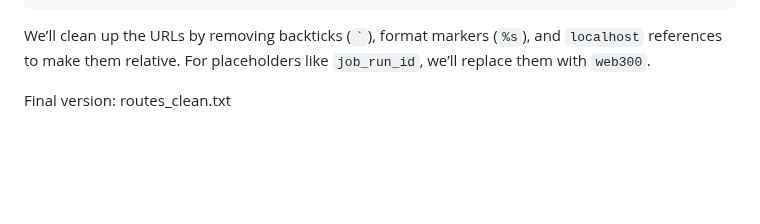
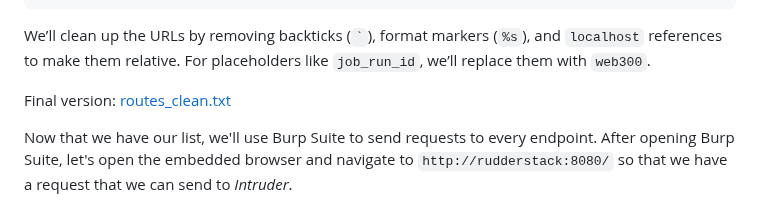
Before and after one commit to m0hammad-yaser/OSWE-AWAE-Notes, a Markdown page: RudderStack/README.md, the part around the change. GitHub-like rendering; blank space fills up the shorter version.

````diff
--- a/RudderStack/README.md
+++ b/RudderStack/README.md
@@ -100,4 +100,6 @@ kali@kali:~$ grep -e "/v" routes.txt | cut -d "(" -f 2 | cut -d "," -f 1 | cut -
 ```
 We’ll clean up the URLs by removing backticks (`` ` ``), format markers (`%s`), and `localhost` references to make them relative. For placeholders like `job_run_id`, we’ll replace them with `web300`.
 
-Final version: routes_clean.txt
+Final version: [routes_clean.txt](https://github.com/m0hammad-yaser/OSWE-AWAE-Notes/blob/main/RudderStack/routes_clean.txt)
+
+Now that we have our list, we'll use Burp Suite to send requests to every endpoint. After opening Burp Suite, let's open the embedded browser and navigate to `http://rudderstack:8080/` so that we have a request that we can send to *Intruder*.
````
